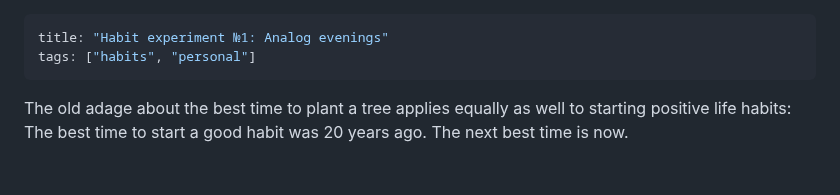
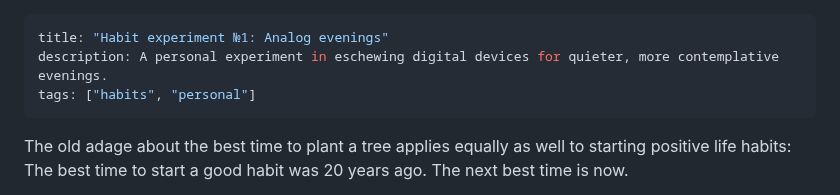
Before and after one commit to svoisen/seanvoisen.com, a Markdown page: src/blog/2025-07-06-habit-experiment-1-analog-evenings.md, the part around the change. Drawn GitHub-style; blank space fills up the shorter version.

Commit message:
add description to analog evenings experiment

```diff
--- a/src/blog/2025-07-06-habit-experiment-1-analog-evenings.md
+++ b/src/blog/2025-07-06-habit-experiment-1-analog-evenings.md
@@ -1,5 +1,6 @@
 ---
 title: "Habit experiment №1: Analog evenings"
+description: A personal experiment in eschewing digital devices for quieter, more contemplative evenings.
 tags: ["habits", "personal"]
 ---
 
```
